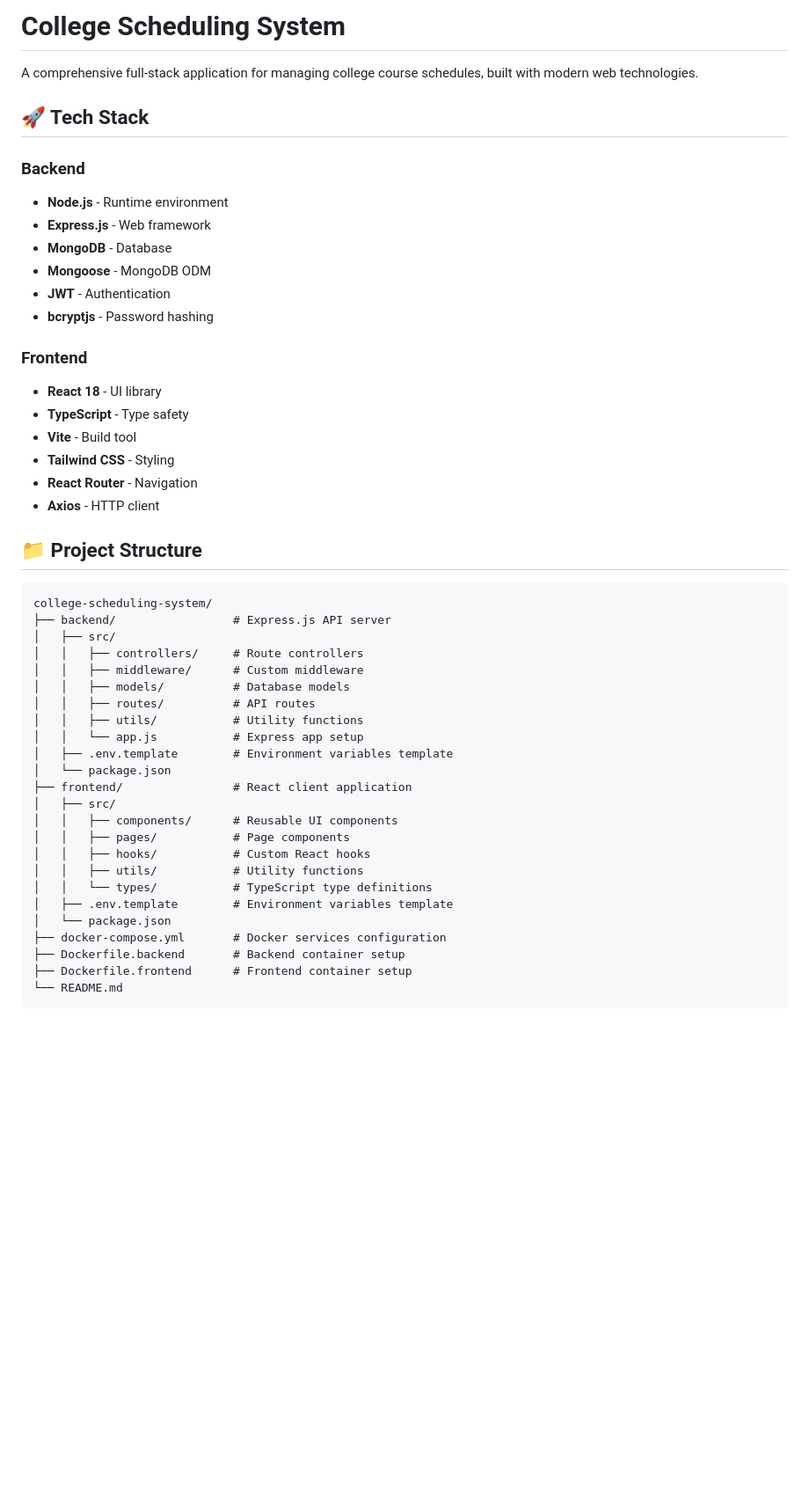
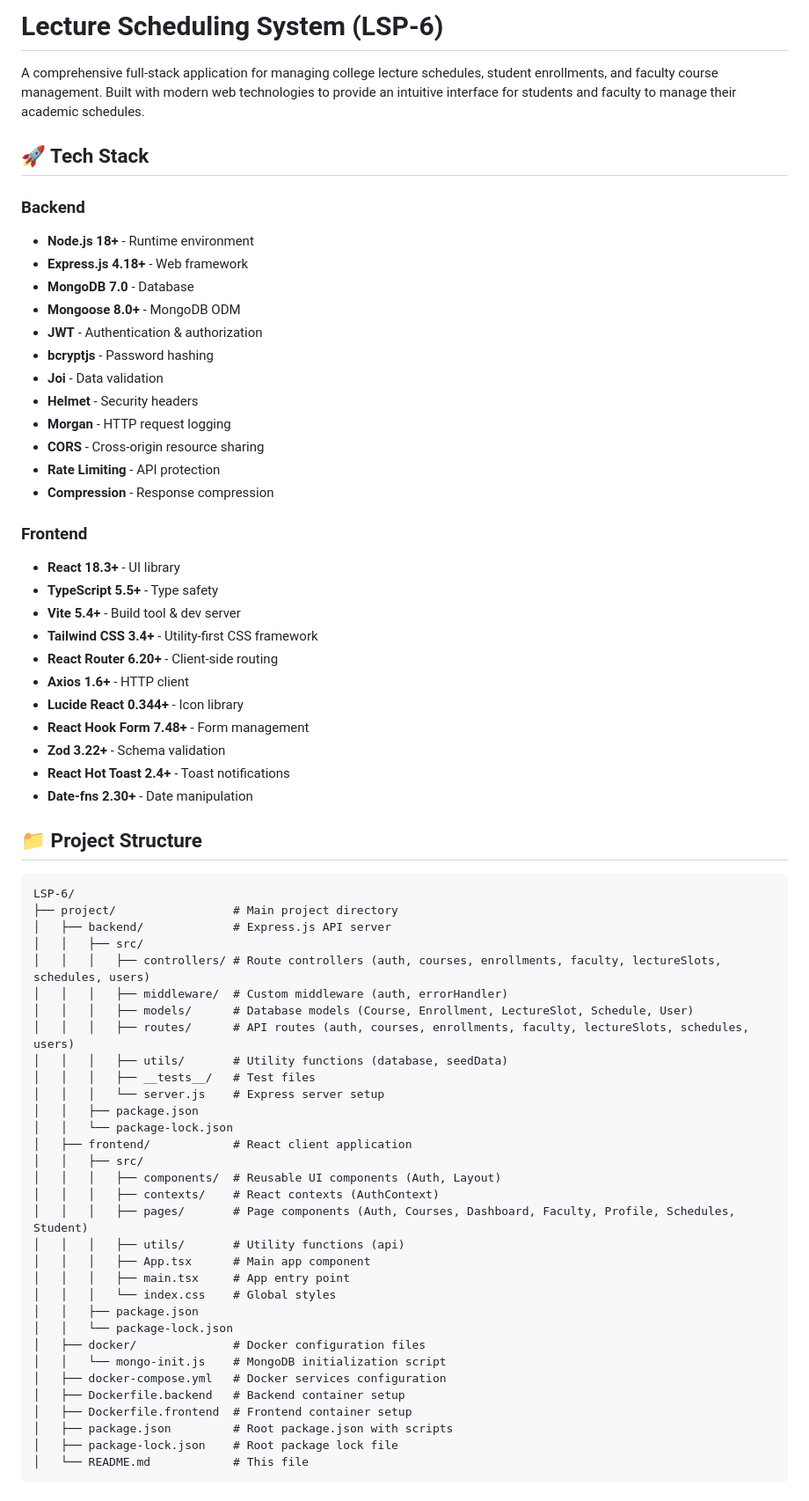
Before and after one commit to combustrrr/Lecture_Scheduling_Prototype_testing, a Markdown page: README.md, the part around one of its changes. Shown at 88% size. Drawn GitHub-style; blank space fills up the shorter version.

````diff
--- a/README.md
+++ b/README.md
@@ -1,50 +1,69 @@
-# College Scheduling System
+# Lecture Scheduling System (LSP-6)
 
-A comprehensive full-stack application for managing college course schedules, built with modern web technologies.
+A comprehensive full-stack application for managing college lecture schedules, student enrollments, and faculty course management. Built with modern web technologies to provide an intuitive interface for students and faculty to manage their academic schedules.
 
 ## 🚀 Tech Stack
 
 ### Backend
-- **Node.js** - Runtime environment
-- **Express.js** - Web framework
-- **MongoDB** - Database
-- **Mongoose** - MongoDB ODM
-- **JWT** - Authentication
+- **Node.js 18+** - Runtime environment
+- **Express.js 4.18+** - Web framework
+- **MongoDB 7.0** - Database
+- **Mongoose 8.0+** - MongoDB ODM
+- **JWT** - Authentication & authorization
 - **bcryptjs** - Password hashing
+- **Joi** - Data validation
+- **Helmet** - Security headers
+- **Morgan** - HTTP request logging
+- **CORS** - Cross-origin resource sharing
+- **Rate Limiting** - API protection
+- **Compression** - Response compression
 
 ### Frontend
-- **React 18** - UI library
-- **TypeScript** - Type safety
-- **Vite** - Build tool
-- **Tailwind CSS** - Styling
-- **React Router** - Navigation
-- **Axios** - HTTP client
+- **React 18.3+** - UI library
+- **TypeScript 5.5+** - Type safety
+- **Vite 5.4+** - Build tool & dev server
+- **Tailwind CSS 3.4+** - Utility-first CSS framework
+- **React Router 6.20+** - Client-side routing
+- **Axios 1.6+** - HTTP client
+- **Lucide React 0.344+** - Icon library
+- **React Hook Form 7.48+** - Form management
+- **Zod 3.22+** - Schema validation
+- **React Hot Toast 2.4+** - Toast notifications
+- **Date-fns 2.30+** - Date manipulation
 
 ## 📁 Project Structure
 
 ```
-college-scheduling-system/
-├── backend/                 # Express.js API server
-│   ├── src/
-│   │   ├── controllers/     # Route controllers
-│   │   ├── middleware/      # Custom middleware
-│   │   ├── models/          # Database models
-│   │   ├── routes/          # API routes
-│   │   ├── utils/           # Utility functions
-│   │   └── app.js           # Express app setup
-│   ├── .env.template        # Environment variables template
-│   └── package.json
-├── frontend/                # React client application
-│   ├── src/
-│   │   ├── components/      # Reusable UI components
-│   │   ├── pages/           # Page components
-│   │   ├── hooks/           # Custom React hooks
-│   │   ├── utils/           # Utility functions
-│   │   └── types/           # TypeScript type definitions
-│   ├── .env.template        # Environment variables template
-│   └── package.json
-├── docker-compose.yml       # Docker services configuration
-├── Dockerfile.backend       # Backend container setup
-├── Dockerfile.frontend      # Frontend container setup
-└── README.md
+LSP-6/
+├── project/                 # Main project directory
+│   ├── backend/             # Express.js API server
+│   │   ├── src/
+│   │   │   ├── controllers/ # Route controllers (auth, courses, enrollments, faculty, lectureSlots, schedules, users)
+│   │   │   ├── middleware/  # Custom middleware (auth, errorHandler)
+│   │   │   ├── models/      # Database models (Course, Enrollment, LectureSlot, Schedule, User)
+│   │   │   ├── routes/      # API routes (auth, courses, enrollments, faculty, lectureSlots, schedules, users)
+│   │   │   ├── utils/       # Utility functions (database, seedData)
+│   │   │   ├── __tests__/   # Test files
+│   │   │   └── server.js    # Express server setup
+│   │   ├── package.json
+│   │   └── package-lock.json
+│   ├── frontend/            # React client application
+│   │   ├── src/
+│   │   │   ├── components/  # Reusable UI components (Auth, Layout)
+│   │   │   ├── contexts/    # React contexts (AuthContext)
+│   │   │   ├── pages/       # Page components (Auth, Courses, Dashboard, Faculty, Profile, Schedules, Student)
+│   │   │   ├── utils/       # Utility functions (api)
+│   │   │   ├── App.tsx      # Main app component
+│   │   │   ├── main.tsx     # App entry point
+│   │   │   └── index.css    # Global styles
+│   │   ├── package.json
+│   │   └── package-lock.json
+│   ├── docker/              # Docker configuration files
+│   │   └── mongo-init.js    # MongoDB initialization script
+│   ├── docker-compose.yml   # Docker services configuration
+│   ├── Dockerfile.backend   # Backend container setup
+│   ├── Dockerfile.frontend  # Frontend container setup
+│   ├── package.json         # Root package.json with scripts
+│   ├── package-lock.json    # Root package lock file
+│   └── README.md            # This file
 ```
````
Also changed, not shown: other parts of README.md (+105 -19 lines).
